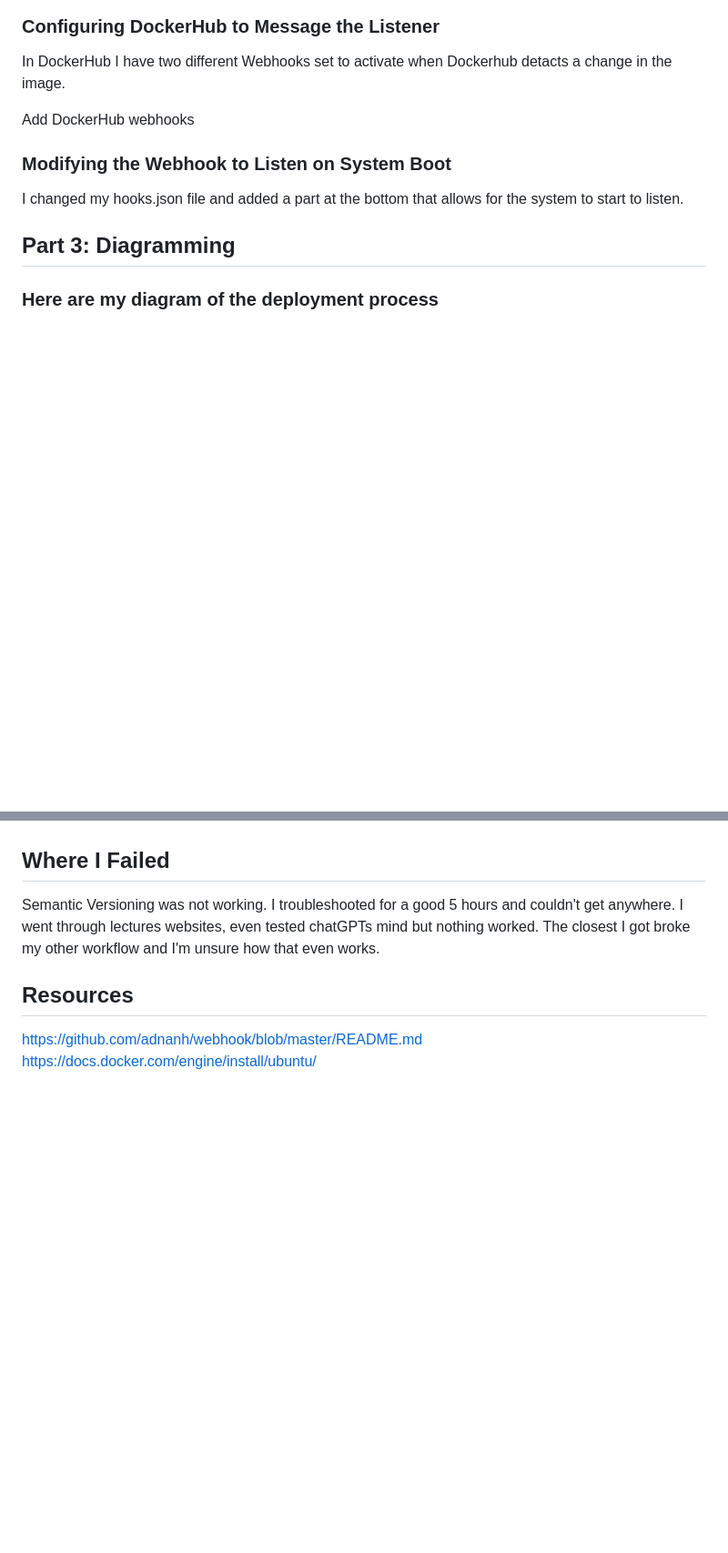
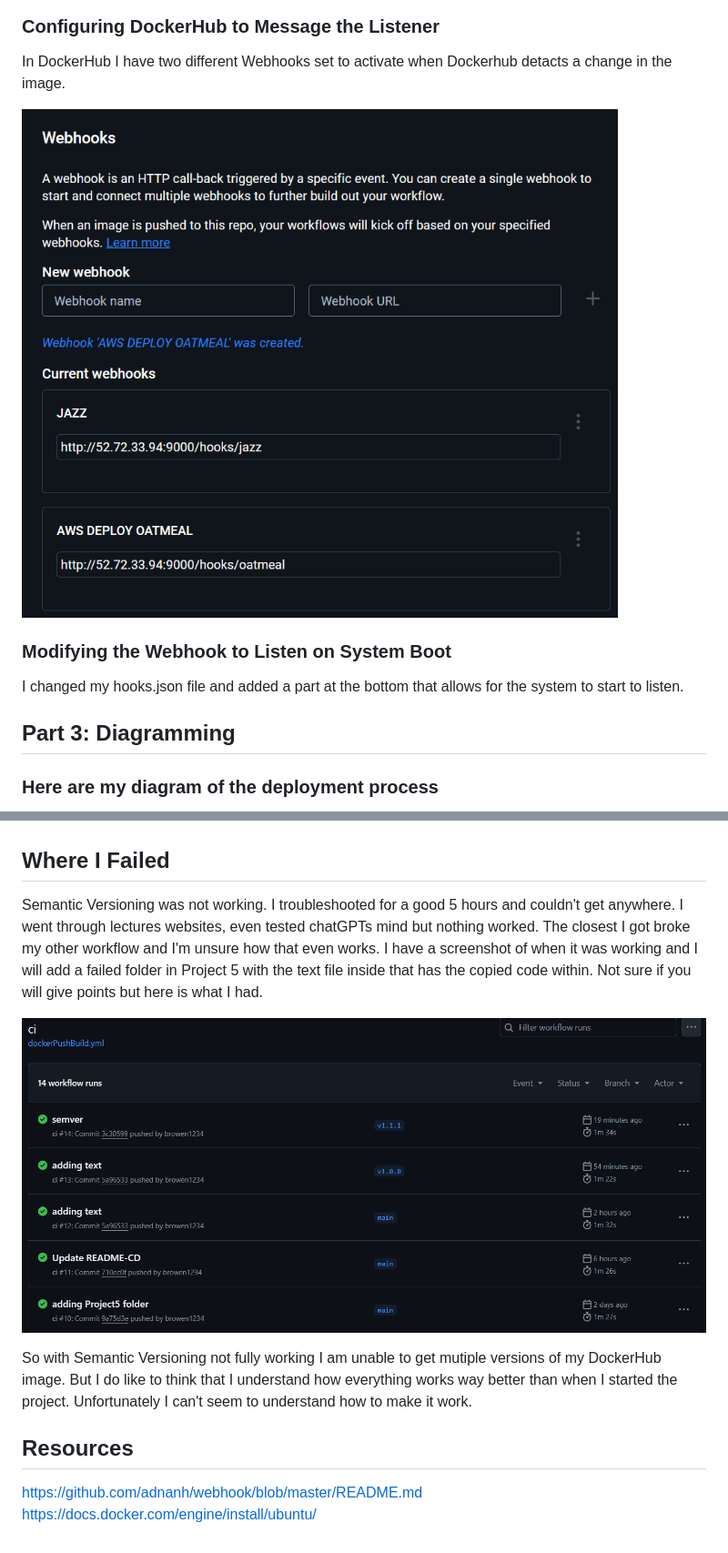
Before and after one commit to WSU-kduncan/f24cicd-browen1234, a Markdown page: Project5/README-CD.md, 2 parts joined by grey strips. Shown: that part at 91% size. GitHub-like rendering; blank space fills up the shorter version.

Commit message:
moretext

```diff
--- a/Project5/README-CD.md
+++ b/Project5/README-CD.md
@@ -78,7 +78,7 @@ This can be tested when calling the oatmeal hook and I have added a screenshot b
 ### Configuring DockerHub to Message the Listener
 In DockerHub I have two different Webhooks set to activate when Dockerhub detacts a change in the image.
 
-Add DockerHub webhooks
+![dockerwebhooks](DockerHubWebhooks.png)
 
 ### Modifying the Webhook to Listen on System Boot
 I changed my hooks.json file and added a part at the bottom that allows for the system to start to listen.
@@ -91,6 +94,10 @@ I changed my hooks.json file and added a part at the bottom that allows for the
 
 ## Where I Failed
-Semantic Versioning was not working. I troubleshooted for a good 5 hours and couldn't get anywhere. I went through lectures websites, even tested chatGPTs mind but nothing worked. The closest I got broke my other workflow and I'm unsure how that even works.
+Semantic Versioning was not working. I troubleshooted for a good 5 hours and couldn't get anywhere. I went through lectures websites, even tested chatGPTs mind but nothing worked. The closest I got broke my other workflow and I'm unsure how that even works. I have a screenshot of when it was working and I will add a failed folder in Project 5 with the text file inside that has the copied code within. Not sure if you will give points but here is what I had.
+
+![Working SemVer](workingDockerPushPull.png)
+
+So with Semantic Versioning not fully working I am unable to get mutiple versions of my DockerHub image. But I do like to think that I understand how everything works way better than when I started the project. Unfortunately I can't seem to understand how to make it work.
 
 
 ## Resources
```
Also changed, not shown: other parts of Project5/README-CD.md (+4 -1 lines), Project5/p5diagram.png (added), 1 other file.
